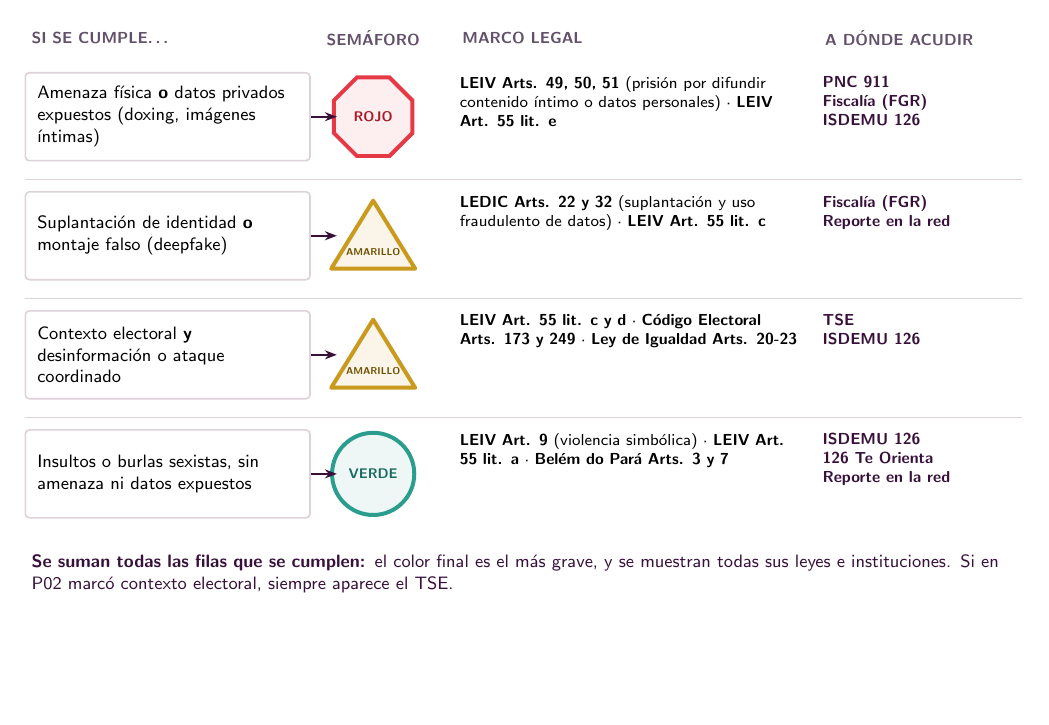
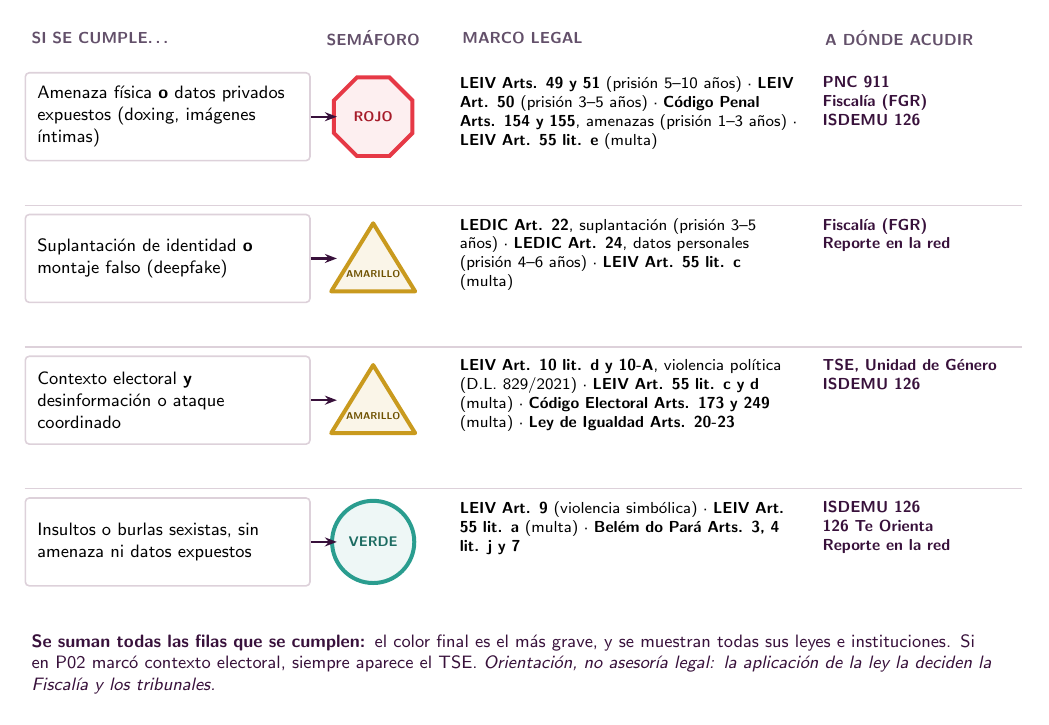
Before and after one commit to rubent2004/siwat, a LaTeX figure (docs/figures/src/motor-semaforo.tex): the whole page, the shorter picture padded with empty space. Compiled offline with pdfLaTeX.

Commit message:
docs(figures): correct legal citations in traffic-light engine diagram

```diff
--- a/docs/figures/src/motor-semaforo.tex
+++ b/docs/figures/src/motor-semaforo.tex
@@ -31,13 +31,13 @@
 \node[head, anchor=west] at (14.0,0.9) {A DÓNDE ACUDIR};
 
 % Rows: y positions
-\def\rowA{0} \def\rowB{-2.1} \def\rowC{-4.2} \def\rowD{-6.3}
+\def\rowA{0} \def\rowB{-2.5} \def\rowC{-5.0} \def\rowD{-7.5}
 
 % Row A: red
 \node[cond, anchor=north west] (ca) at (0,\rowA+0.3) {Amenaza física \textbf{o} datos privados expuestos (doxing, imágenes íntimas)};
 \node[regular polygon, regular polygon sides=8, draw=siwatRed, line width=2pt, fill=siwatRed!8,
   minimum size=1.5cm, font=\scriptsize\bfseries, text=siwatRedText] (la) at (ca.center -| 6.15,0) {ROJO};
-\node[law, anchor=north west] at (7.6,\rowA+0.3) {\textbf{LEIV Arts. 49, 50, 51} (prisión por difundir contenido íntimo o datos personales) · \textbf{LEIV Art. 55 lit. e}};
+\node[law, anchor=north west] at (7.6,\rowA+0.3) {\textbf{LEIV Arts. 49 y 51} (prisión 5--10 años) · \textbf{LEIV Art. 50} (prisión 3--5 años) · \textbf{Código Penal Arts. 154 y 155}, amenazas (prisión 1--3 años) · \textbf{LEIV Art. 55 lit. e} (multa)};
 \node[inst, anchor=north west] at (14.0,\rowA+0.3) {PNC 911\\Fiscalía (FGR)\\ISDEMU 126};
 
 % Row B: yellow (identity)
@@ -45,7 +45,7 @@
 \coordinate (lb) at (cb.center -| 6.15,0);
 \draw[siwatYellow, line width=2pt, fill=siwatYellow!10, line join=round] ($(lb)+(0,0.62)$) -- ($(lb)+(0.74,-0.58)$) -- ($(lb)+(-0.74,-0.58)$) -- cycle;
 \node[font=\tiny\bfseries, text=siwatYellowText] at ($(lb)+(0,-0.28)$) {AMARILLO};
-\node[law, anchor=north west] at (7.6,\rowB+0.3) {\textbf{LEDIC Arts. 22 y 32} (suplantación y uso fraudulento de datos) · \textbf{LEIV Art. 55 lit. c}};
+\node[law, anchor=north west] at (7.6,\rowB+0.3) {\textbf{LEDIC Art. 22}, suplantación (prisión 3--5 años) · \textbf{LEDIC Art. 24}, datos personales (prisión 4--6 años) · \textbf{LEIV Art. 55 lit. c} (multa)};
 \node[inst, anchor=north west] at (14.0,\rowB+0.3) {Fiscalía (FGR)\\Reporte en la red};
 
 % Row C: yellow (electoral)
@@ -53,23 +53,23 @@
 \coordinate (lc) at (cc.center -| 6.15,0);
 \draw[siwatYellow, line width=2pt, fill=siwatYellow!10, line join=round] ($(lc)+(0,0.62)$) -- ($(lc)+(0.74,-0.58)$) -- ($(lc)+(-0.74,-0.58)$) -- cycle;
 \node[font=\tiny\bfseries, text=siwatYellowText] at ($(lc)+(0,-0.28)$) {AMARILLO};
-\node[law, anchor=north west] at (7.6,\rowC+0.3) {\textbf{LEIV Art. 55 lit. c y d} · \textbf{Código Electoral Arts. 173 y 249} · \textbf{\mbox{Ley de Igualdad Arts. 20-23}}};
-\node[inst, anchor=north west] at (14.0,\rowC+0.3) {TSE\\ISDEMU 126};
+\node[law, anchor=north west] at (7.6,\rowC+0.3) {\textbf{LEIV Art. 10 lit. d y 10-A}, violencia política (D.L. 829/2021) · \textbf{LEIV Art. 55 lit. c y d} (multa) · \textbf{Código Electoral Arts. 173 y 249} (multa) · \textbf{\mbox{Ley de Igualdad Arts. 20-23}}};
+\node[inst, anchor=north west] at (14.0,\rowC+0.3) {TSE, Unidad de Género\\ISDEMU 126};
 
 % Row D: green
 \node[cond, anchor=north west] (cd) at (0,\rowD+0.3) {Insultos o burlas sexistas, sin amenaza ni datos expuestos};
 \node[circle, draw=siwatGreen, line width=2pt, fill=siwatGreen!8, minimum size=1.45cm,
   font=\scriptsize\bfseries, text=siwatGreenText] (ld) at (cd.center -| 6.15,0) {VERDE};
-\node[law, anchor=north west] at (7.6,\rowD+0.3) {\textbf{LEIV Art. 9} (violencia simbólica) · \textbf{LEIV Art. 55 lit. a} · \textbf{Belém do Pará Arts. 3 y 7}};
+\node[law, anchor=north west] at (7.6,\rowD+0.3) {\textbf{LEIV Art. 9} (violencia simbólica) · \textbf{LEIV Art. 55 lit. a} (multa) · \textbf{Belém do Pará Arts. 3, 4 lit. j y 7}};
 \node[inst, anchor=north west] at (14.0,\rowD+0.3) {ISDEMU 126\\126 Te Orienta\\Reporte en la red};
 
 \foreach \c in {ca, cb, cc, cd} \draw[link] (\c.east) -- ++(0.46,0);
 
 % Row separators
-\foreach \y in {-1.6,-3.7,-5.8} \draw[siwatEdge, line width=0.6pt] (0,\y) -- (17.6,\y);
+\foreach \y in {-2.05,-4.55,-7.05} \draw[siwatEdge, line width=0.6pt] (0,\y) -- (17.6,\y);
 
 % Combination rule
-\node[anchor=north west, text width=17.4cm, font=\small, text=siwatPlum, align=left] at (0,-8.1)
-  {\textbf{Se suman todas las filas que se cumplen:} el color final es el más grave, y se muestran todas sus leyes e instituciones. Si en P02 marcó contexto electoral, siempre aparece el TSE.};
+\node[anchor=north west, text width=17.4cm, font=\small, text=siwatPlum, align=left] at (0,-9.5)
+  {\textbf{Se suman todas las filas que se cumplen:} el color final es el más grave, y se muestran todas sus leyes e instituciones. Si en P02 marcó contexto electoral, siempre aparece el TSE. \textit{Orientación, no asesoría legal: la aplicación de la ley la deciden la Fiscalía y los tribunales.}};
 \end{tikzpicture}
 \end{document}
```
Also changed, not shown: docs/figures/motor-semaforo.png.
